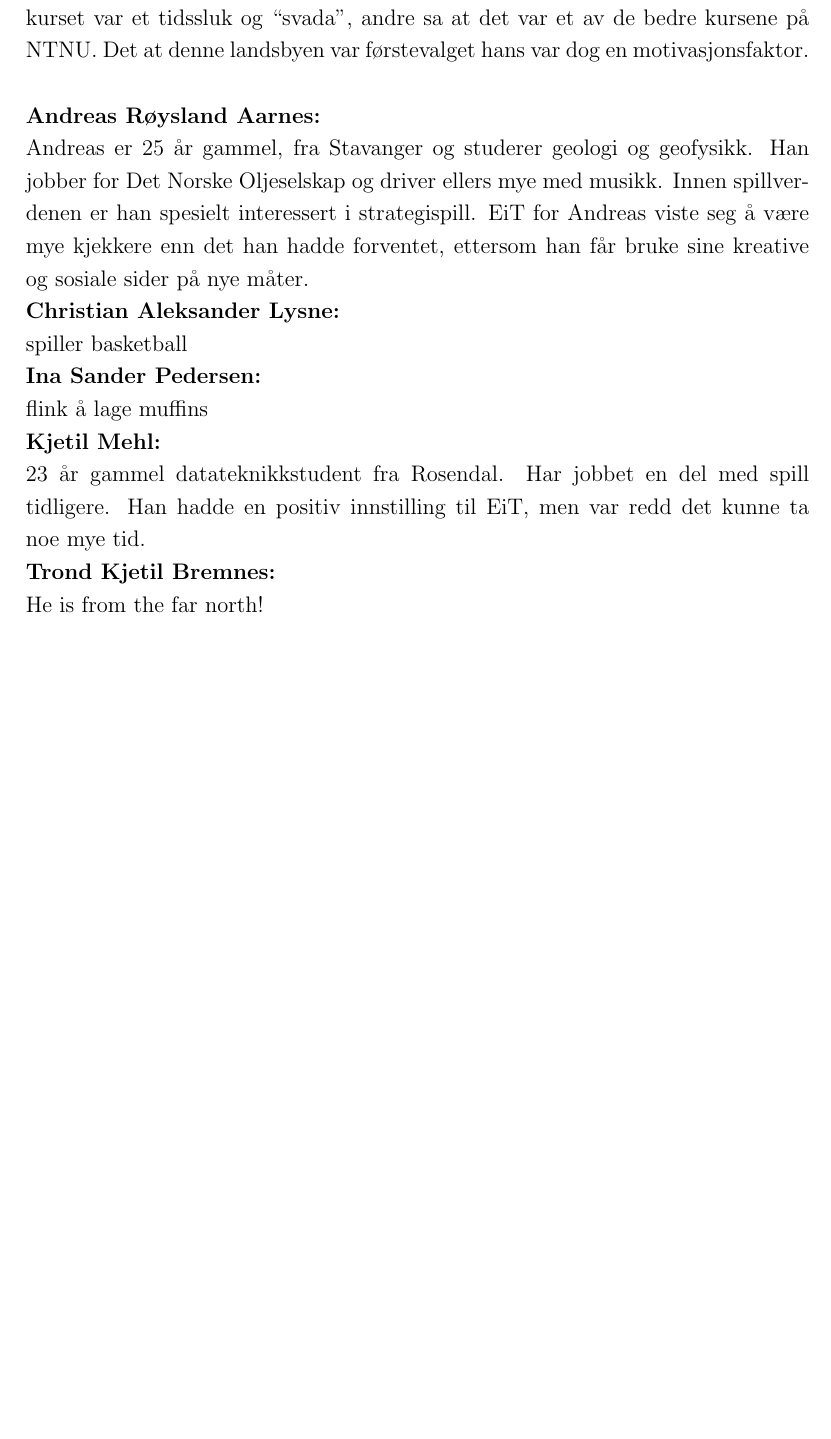
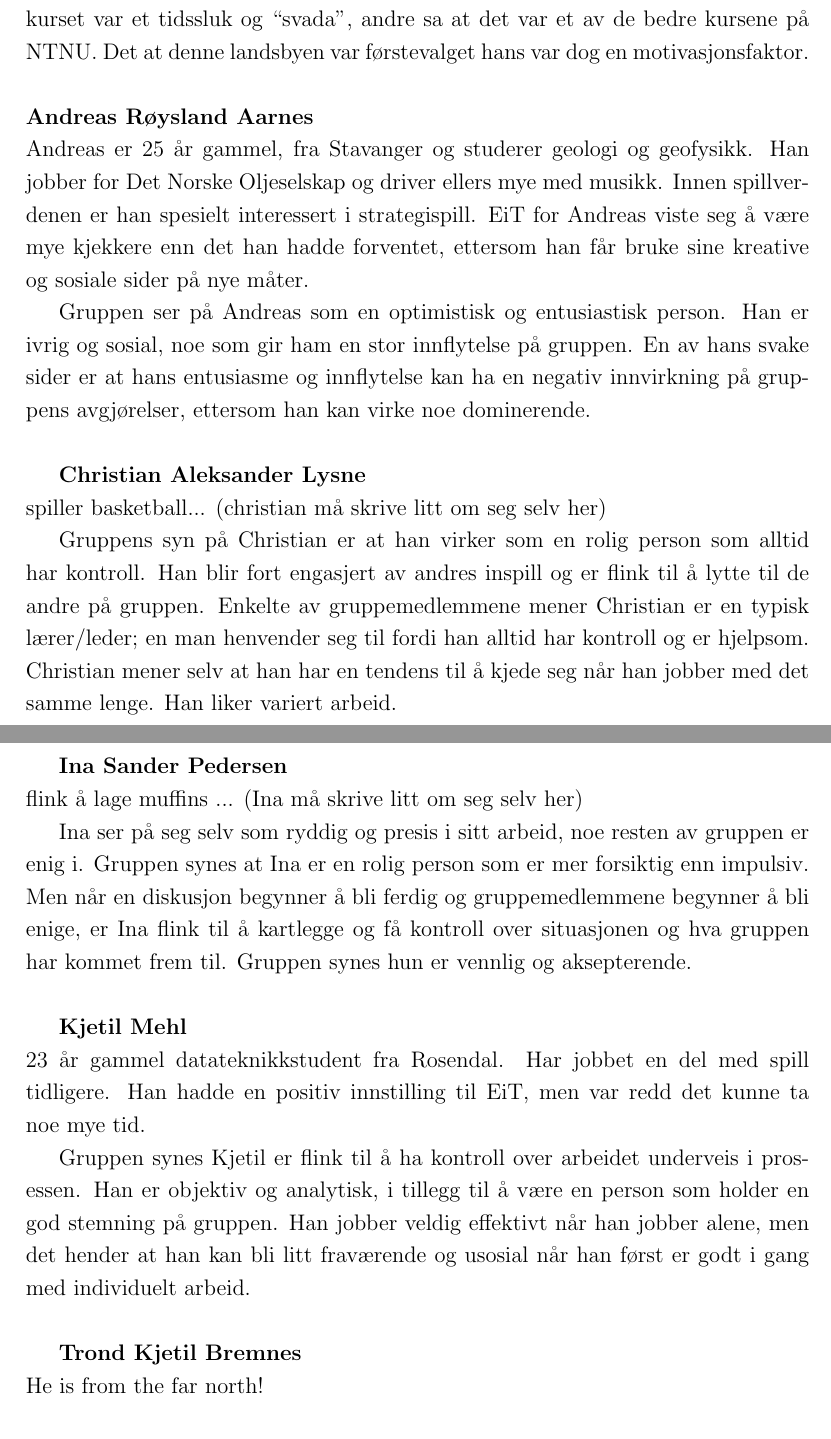
Before and after one commit to aspic/Garbage-Alert, a LaTeX paper (latex/Rapport.tex, which reads latex/gruppen.tex): part of page 6 of 13 before the commit and two parts of pages 6 and 7 of 14 after it, the two joined at a grey line, cut so that both start at the same text, the shorter picture padded with empty space. Compiled offline with pdfLaTeX.

Commit message:
lagt til informasjon om medlemmenes sykologi

```diff
--- a/latex/gruppen.tex
+++ b/latex/gruppen.tex
@@ -16,17 +16,33 @@ et av de bedre kursene på NTNU. Det at denne landsbyen var førstevalget
 hans var dog en motivasjonsfaktor.
 \\
 \\
-\textbf{Andreas Røysland Aarnes:}\\
-Andreas er 25 år gammel, fra Stavanger og studerer geologi og geofysikk. Han jobber for Det Norske Oljeselskap og driver ellers mye med musikk. Innen spillverdenen er han spesielt interessert i strategispill. EiT for Andreas viste seg å være mye kjekkere enn det han hadde forventet, ettersom han får bruke sine kreative og sosiale sider på nye måter. \\
-\textbf{Christian Aleksander Lysne:}\\
-spiller basketball \\
-\textbf{Ina Sander Pedersen:}\\
-flink å lage muffins \\
-\textbf{Kjetil Mehl:}\\
+\textbf{Andreas Røysland Aarnes}\\
+Andreas er 25 år gammel, fra Stavanger og studerer geologi og geofysikk. Han jobber for Det Norske Oljeselskap og driver ellers mye med musikk. Innen spillverdenen er han spesielt interessert i strategispill. EiT for Andreas viste seg å være mye kjekkere enn det han hadde forventet, ettersom han får bruke sine kreative og sosiale sider på nye måter.
+
+Gruppen ser på Andreas som en optimistisk og entusiastisk person. Han er ivrig og sosial, noe som gir ham en stor innflytelse på gruppen. En av hans svake sider er at hans entusiasme og innflytelse kan ha en negativ innvirkning på gruppens avgjørelser, ettersom han kan virke noe dominerende. \\
+
+
+\textbf{Christian Aleksander Lysne}\\
+spiller basketball... (christian må skrive litt om seg selv her)
+
+Gruppens syn på Christian er at han virker som en rolig person som alltid har kontroll. Han blir fort engasjert av andres inspill og er flink til å lytte til de andre på gruppen. Enkelte av gruppemedlemmene mener Christian er en typisk lærer/leder; en man henvender seg til fordi han alltid har kontroll og er hjelpsom. Christian mener selv at han har en tendens til å kjede seg når han jobber med det samme lenge. Han liker variert arbeid. \\
+
+
+\textbf{Ina Sander Pedersen}\\
+flink å lage muffins ... (Ina må skrive litt om seg selv her)
+
+Ina ser på seg selv som ryddig og presis i sitt arbeid, noe resten av gruppen er enig i. Gruppen synes at Ina er en rolig person som er mer forsiktig enn impulsiv. Men når en diskusjon begynner å bli ferdig og gruppemedlemmene begynner å bli enige, er Ina flink til å kartlegge og få kontroll over situasjonen og hva gruppen har kommet frem til. Gruppen synes hun er vennlig og aksepterende.\\
+
+
+\textbf{Kjetil Mehl}\\
 23 år gammel datateknikkstudent fra Rosendal. Har jobbet en del med
 spill tidligere. Han hadde en positiv innstilling til EiT, men var
-redd det kunne ta noe mye tid.\\
-\textbf{Trond Kjetil Bremnes:}\\
+redd det kunne ta noe mye tid.
+
+Gruppen synes Kjetil er flink til å ha kontroll over arbeidet underveis i prosessen. Han er objektiv og analytisk, i tillegg til å være en person som holder en god stemning på gruppen. Han jobber veldig effektivt når han jobber alene, men det hender at han kan bli litt fraværende og usosial når han først er godt i gang med individuelt arbeid. \\
+
+
+\textbf{Trond Kjetil Bremnes}\\
 He is from the far north! \\
 
 \subsection{Samarbeidsavtalen}
```
